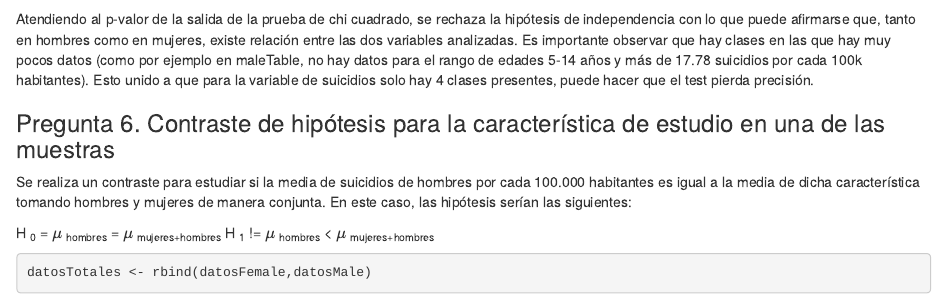
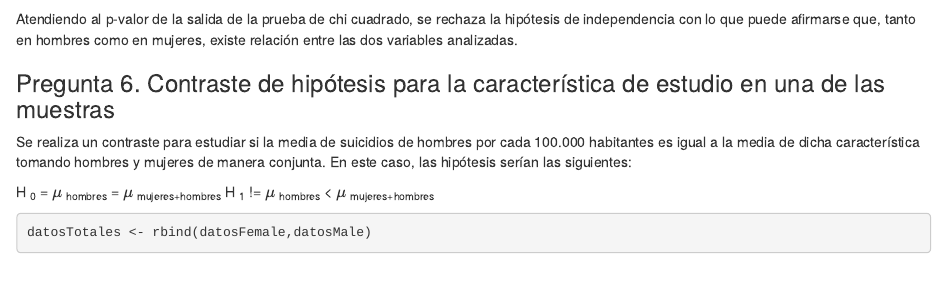
Before and after one commit to gscharly/practica_inferencia, an R Markdown document (inferencia.Rmd): the page in a window 1100 px wide, from 7770 px down. Rendered offline with R 4.5, knitr and Pandoc, with nearby package versions; some code elsewhere in the file could not run offline.

Commit message:
fix comment

````diff
--- a/inferencia.Rmd
+++ b/inferencia.Rmd
@@ -287,7 +287,7 @@ knitr::kable(maleTable[, c('Menos de 0.98',  'Entre 0.98 y 6.52', 'Entre 6.52 y
 chisq.test(maleTable)
 ```
 
-Atendiendo al p-valor de la salida de la prueba de chi cuadrado, se rechaza la hipótesis de independencia con lo que puede afirmarse que, tanto en hombres como en mujeres, existe relación entre las dos variables analizadas. Es importante observar que hay clases en las que hay muy pocos datos (como por ejemplo en maleTable, no hay datos para el rango de edades 5-14 años y más de 17.78 suicidios por cada 100k habitantes). Esto unido a que para la variable de suicidios solo hay 4 clases presentes, puede hacer que el test pierda precisión.
+Atendiendo al p-valor de la salida de la prueba de chi cuadrado, se rechaza la hipótesis de independencia con lo que puede afirmarse que, tanto en hombres como en mujeres, existe relación entre las dos variables analizadas.
 
 ### Pregunta 6. Contraste de hipótesis para la característica de estudio en una de las muestras
 
````
